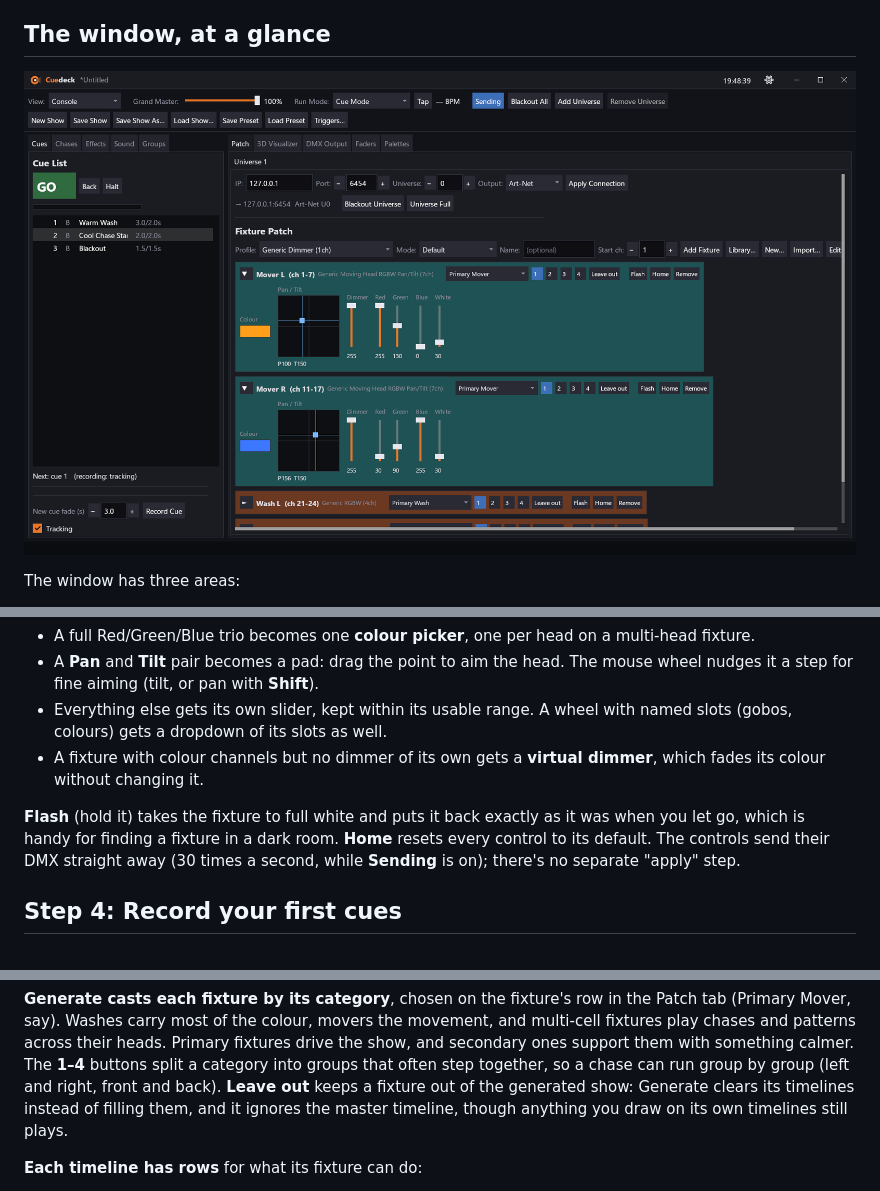
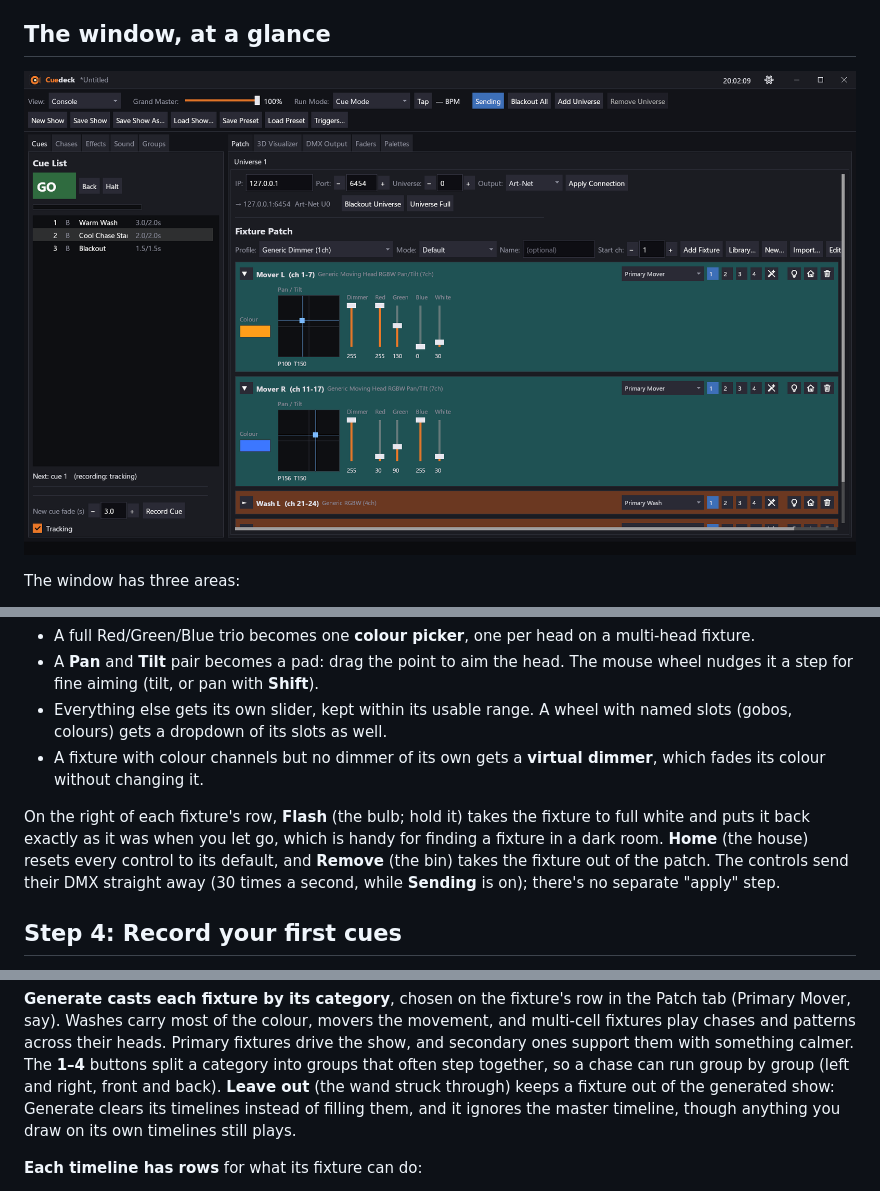
Before and after one commit to KonajuGames/cuedeck-lighting-controller, a Markdown page: docs/USER_GUIDE.md, 3 parts joined by grey strips. Drawn GitHub-style; pictures changed too: docs/img/01-patch-tab.png.

```diff
--- a/docs/USER_GUIDE.md
+++ b/docs/USER_GUIDE.md
@@ -99,8 +99,9 @@ Every patched fixture gets controls made for it (open one with the arrow at its
 - A fixture with colour channels but no dimmer of its own gets a **virtual dimmer**, which fades its colour without
   changing it.
 
-**Flash** (hold it) takes the fixture to full white and puts it back exactly as it was when you let go, which is handy
-for finding a fixture in a dark room. **Home** resets every control to its default. The controls send their DMX
+On the right of each fixture's row, **Flash** (the bulb; hold it) takes the fixture to full white and puts it back
+exactly as it was when you let go, which is handy for finding a fixture in a dark room. **Home** (the house) resets
+every control to its default, and **Remove** (the bin) takes the fixture out of the patch. The controls send their DMX
 straight away (30 times a second, while **Sending** is on); there's no separate "apply" step.
 
 ## Step 4: Record your first cues
@@ -293,7 +294,7 @@ structure afresh first (dropping your changes to it), then generate from that.
 Washes carry most of the colour, movers the movement, and multi-cell fixtures play chases and patterns across their
 heads. Primary fixtures drive the show, and secondary ones support them with something calmer. The **1–4** buttons
 split a category into groups that often step together, so a chase can run group by group (left and right, front and
-back). **Leave out** keeps a fixture out of the generated show: Generate clears its timelines instead of filling them,
+back). **Leave out** (the wand struck through) keeps a fixture out of the generated show: Generate clears its timelines instead of filling them,
 and it ignores the master timeline, though anything you draw on its own timelines still plays.
 
 **Each timeline has rows** for what its fixture can do:
```
Also changed, not shown: Cuedeck/Assets/icon-flash-16.png (added), Cuedeck/Assets/icon-home-16.png (added), Cuedeck/Assets/icon-leave-out-16.png (added), Cuedeck/Assets/icon-remove-16.png (added), 9 other files.
